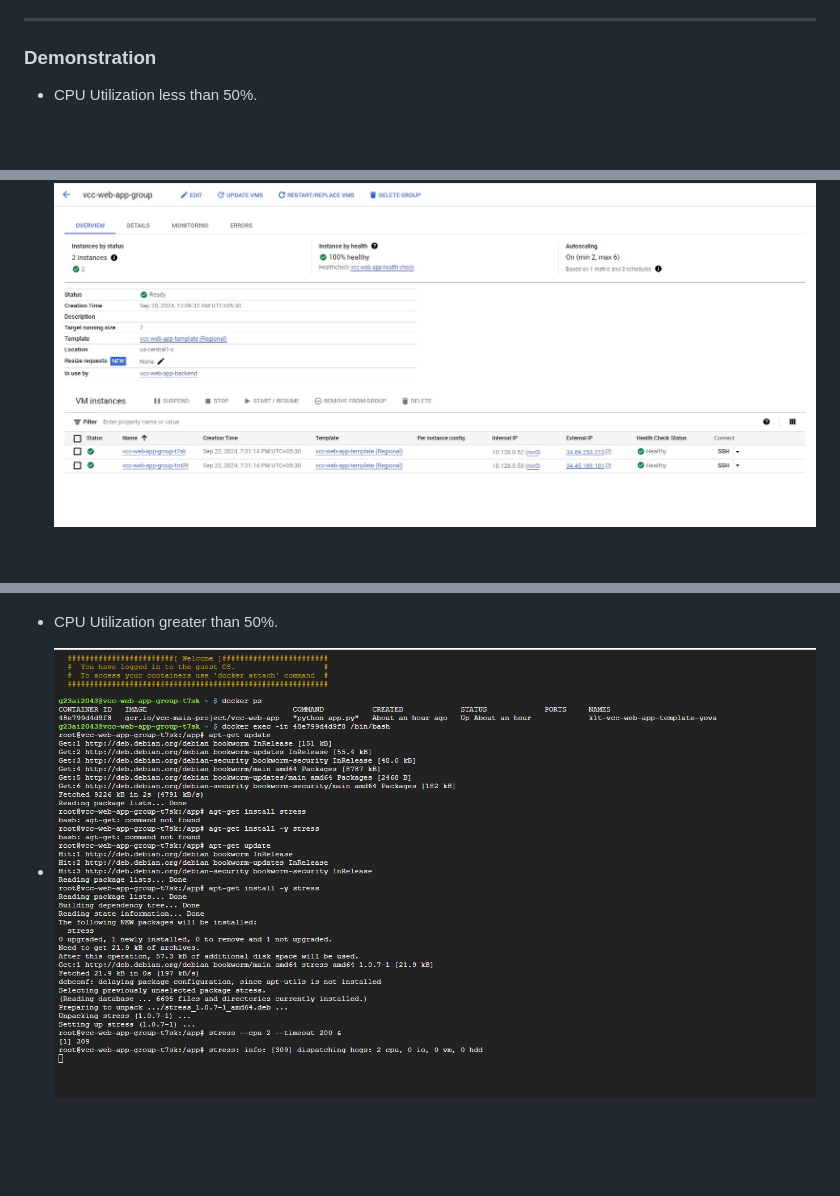
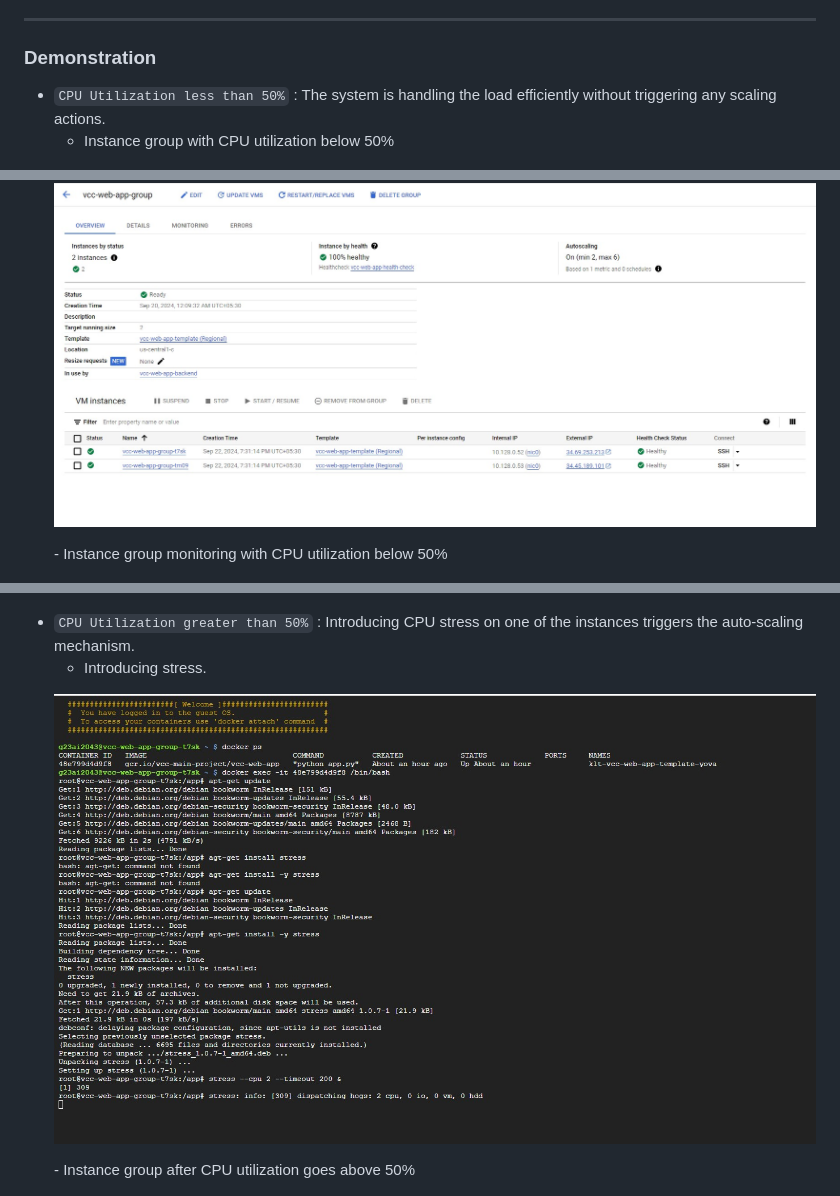
Before and after one commit to g23ai2043/VCC-Final-Project, a Markdown page: README.md, 3 parts joined by grey strips. Rendered like a GitHub page; blank space fills up the shorter version.

```diff
--- a/README.md
+++ b/README.md
@@ -279,6 +279,8 @@ Replication steps are provided for Windows OS and Google Cloud Platform.
 
 ### Demonstration
 
-- CPU Utilization less than 50%.
+- `CPU Utilization less than 50%` : The system is handling the load efficiently without triggering any scaling actions.
+  - Instance group with CPU utilization below 50%
   <p align="center"> <img src="images/Instance_group_less_50.jpg" alt="Instance_group_less_50"> </p>
+  - Instance group monitoring with CPU utilization below 50%
   <p align="center"> <img src="images/Instance_group_monitor_less_50.jpg" alt="Instance_group_monitor_less_50"> </p>
@@ -285,4 +288,6 @@ Replication steps are provided for Windows OS and Google Cloud Platform.
   <p align="center"> <img src="images/Website_less_50.jpg" alt="Website_less_50"> </p>
-- CPU Utilization greater than 50%.
-- <p align="center"> <img src="images/stress.jpg" alt="stress"> </p>
+- `CPU Utilization greater than 50%` : Introducing CPU stress on one of the instances triggers the auto-scaling mechanism.
+  - Introducing stress.
+  <p align="center"> <img src="images/stress.jpg" alt="stress"> </p>
+  - Instance group after CPU utilization goes above 50%
   <p align="center"> <img src="images/Instance_group_more_50.jpg" alt="Instance_group_more_50"> </p>
```
Also changed, not shown: other parts of README.md (+3 -0 lines).
